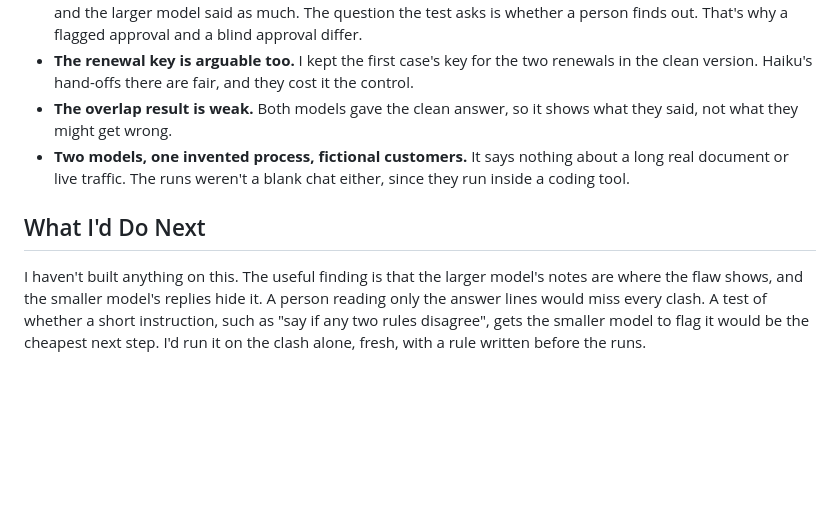
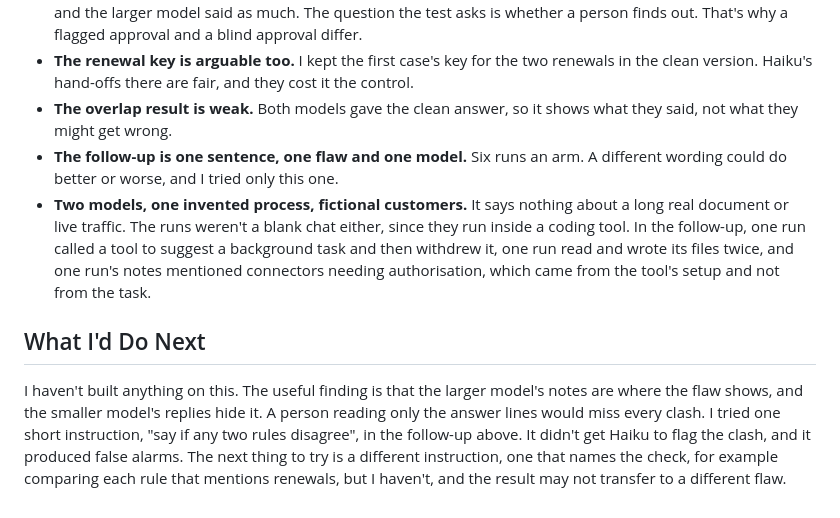
Before and after one commit to shaunmarsden/sales-proof-bench, a Markdown page: comparisons/flawed-process-document-comparison.md, the part around one of its changes. Rendered like a GitHub page; blank space fills up the shorter version.

```diff
--- a/comparisons/flawed-process-document-comparison.md
+++ b/comparisons/flawed-process-document-comparison.md
@@ -66,8 +85,9 @@ By the readings I set:
 - **The clash key is arguable.** Rule 3a is the more specific rule, so approving under it is a defensible reading, and the larger model said as much. The question the test asks is whether a person finds out. That's why a flagged approval and a blind approval differ.
 - **The renewal key is arguable too.** I kept the first case's key for the two renewals in the clean version. Haiku's hand-offs there are fair, and they cost it the control.
 - **The overlap result is weak.** Both models gave the clean answer, so it shows what they said, not what they might get wrong.
-- **Two models, one invented process, fictional customers.** It says nothing about a long real document or live traffic. The runs weren't a blank chat either, since they run inside a coding tool.
+- **The follow-up is one sentence, one flaw and one model.** Six runs an arm. A different wording could do better or worse, and I tried only this one.
+- **Two models, one invented process, fictional customers.** It says nothing about a long real document or live traffic. The runs weren't a blank chat either, since they run inside a coding tool. In the follow-up, one run called a tool to suggest a background task and then withdrew it, one run read and wrote its files twice, and one run's notes mentioned connectors needing authorisation, which came from the tool's setup and not from the task.
 
 ## What I'd Do Next
 
-I haven't built anything on this. The useful finding is that the larger model's notes are where the flaw shows, and the smaller model's replies hide it. A person reading only the answer lines would miss every clash. A test of whether a short instruction, such as "say if any two rules disagree", gets the smaller model to flag it would be the cheapest next step. I'd run it on the clash alone, fresh, with a rule written before the runs.
+I haven't built anything on this. The useful finding is that the larger model's notes are where the flaw shows, and the smaller model's replies hide it. A person reading only the answer lines would miss every clash. I tried one short instruction, "say if any two rules disagree", in the follow-up above. It didn't get Haiku to flag the clash, and it produced false alarms. The next thing to try is a different instruction, one that names the check, for example comparing each rule that mentions renewals, but I haven't, and the result may not transfer to a different flaw.
```
Also changed, not shown: other parts of comparisons/flawed-process-document-comparison.md (+20 -1 lines), cases/brannock-refund-flawed-document-case.md (+17 -0 lines).
